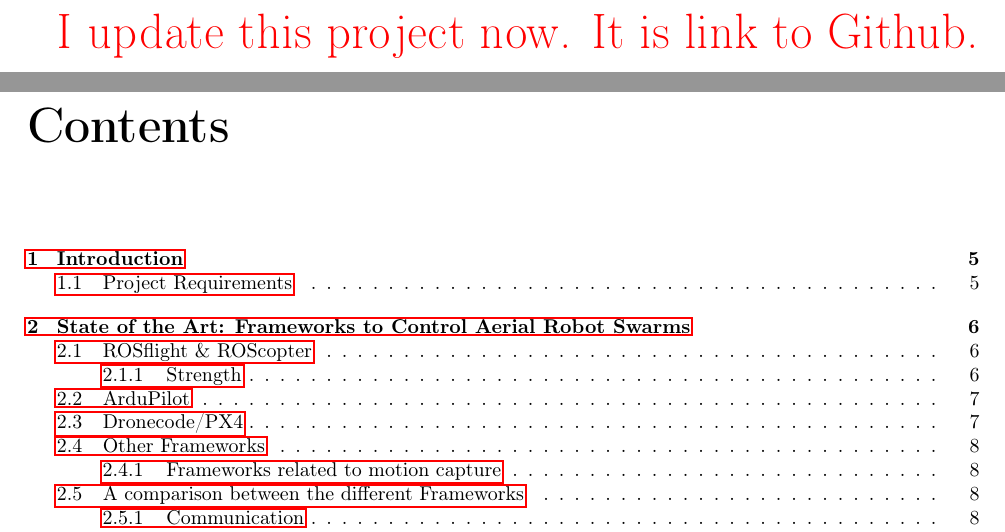
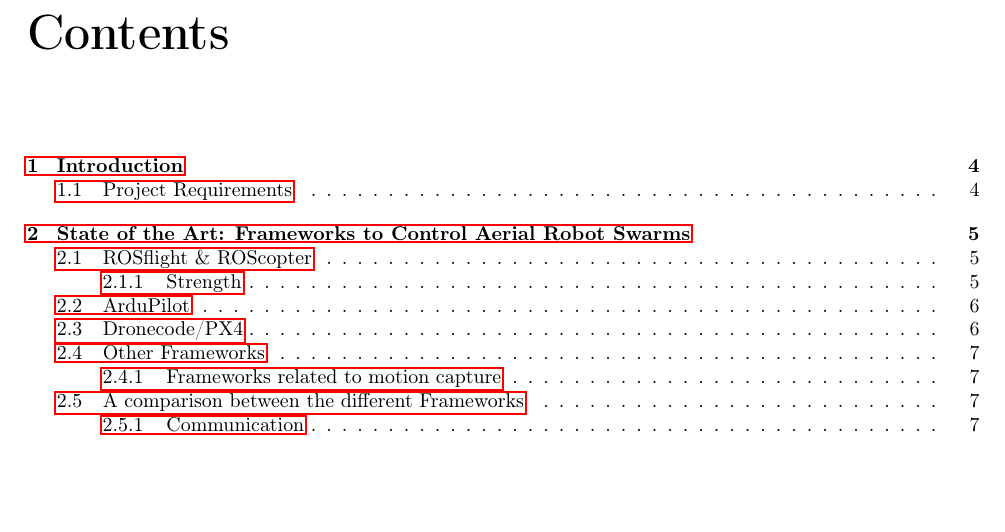
Before and after one commit to JonathanPlasse/internship_report_2a, a LaTeX document (main.tex): two parts of pages 2 and 3 of 54 before the commit and part of page 2 of 53 after it, the two joined at a grey line, cut at the place of the change, the shorter picture padded with empty space. Compiled offline with pdfLaTeX.

Commit message:
Remove Huge

```diff
--- a/main.tex
+++ b/main.tex
@@ -53,8 +53,6 @@
 
 \include{0_title}
 
-{\Huge\color{red} I update this project now. It is link to Github.}
-
 \tableofcontents
 
 \include{1_introduction}
```
